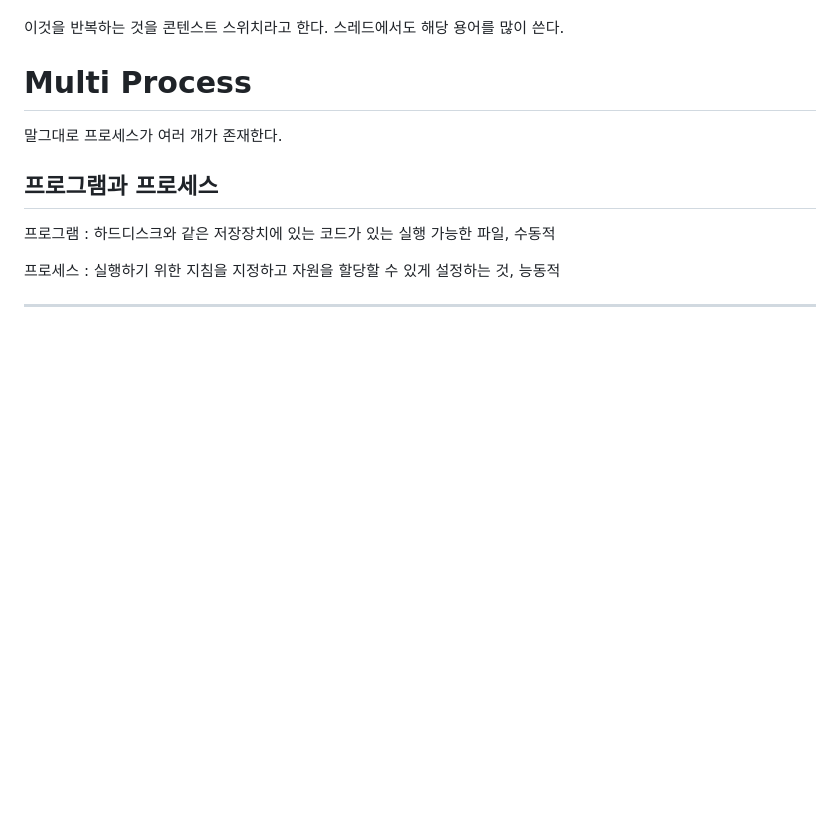
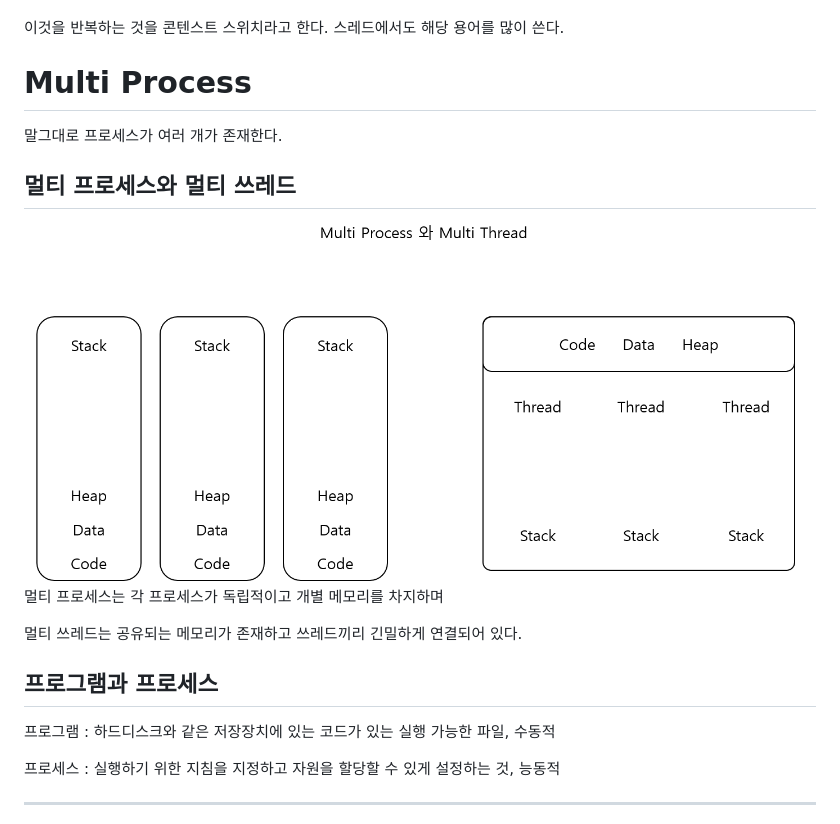
Before and after one commit to Geol2/Today-I-Learned, a Markdown page: CS/Process.md, the part around the change. Rendered like a GitHub page; pictures changed too: CS/images/ProcessThread.png (added); blank space fills up the shorter version.

Commit message:
[CS] 프로세스 수정

```diff
--- a/CS/Process.md
+++ b/CS/Process.md
@@ -28,6 +28,14 @@
 
 말그대로 프로세스가 여러 개가 존재한다.
 
+## 멀티 프로세스와 멀티 쓰레드
+
+<img src="https://github.com/Geol2/Today-I-Learned/blob/main/CS/images/ProcessThread.png">
+
+멀티 프로세스는 각 프로세스가 독립적이고 개별 메모리를 차지하며
+
+멀티 쓰레드는 공유되는 메모리가 존재하고 쓰레드끼리 긴밀하게 연결되어 있다.
+
 ## 프로그램과 프로세스
 
 프로그램 : 하드디스크와 같은 저장장치에 있는 코드가 있는 실행 가능한 파일, 수동적
```
Also changed, not shown: Java/Expert/02. Runtime-Area.md (+1 -1 lines), CS/부동소수점.md (renamed from CS/2021-09-17-부동소수점.md).
